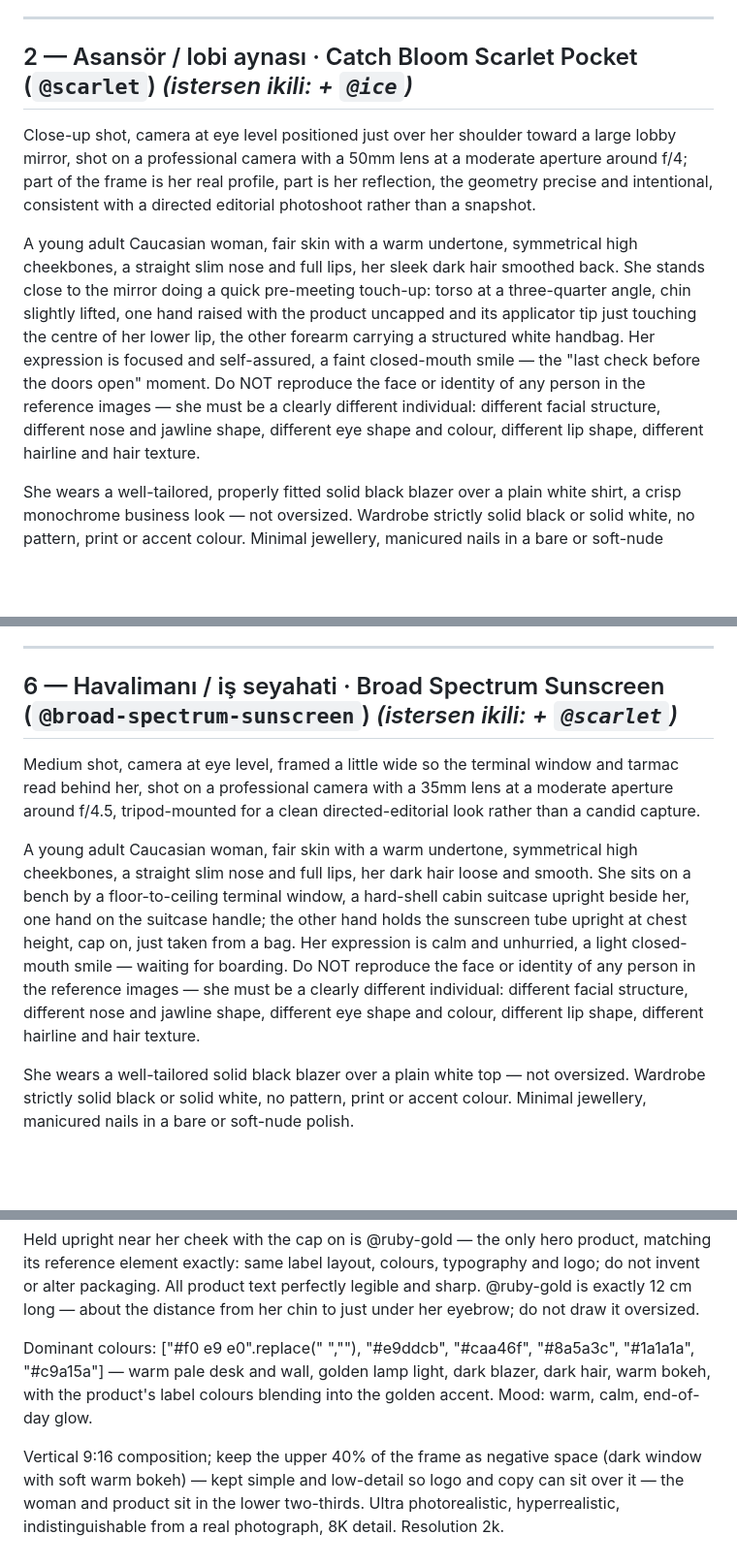
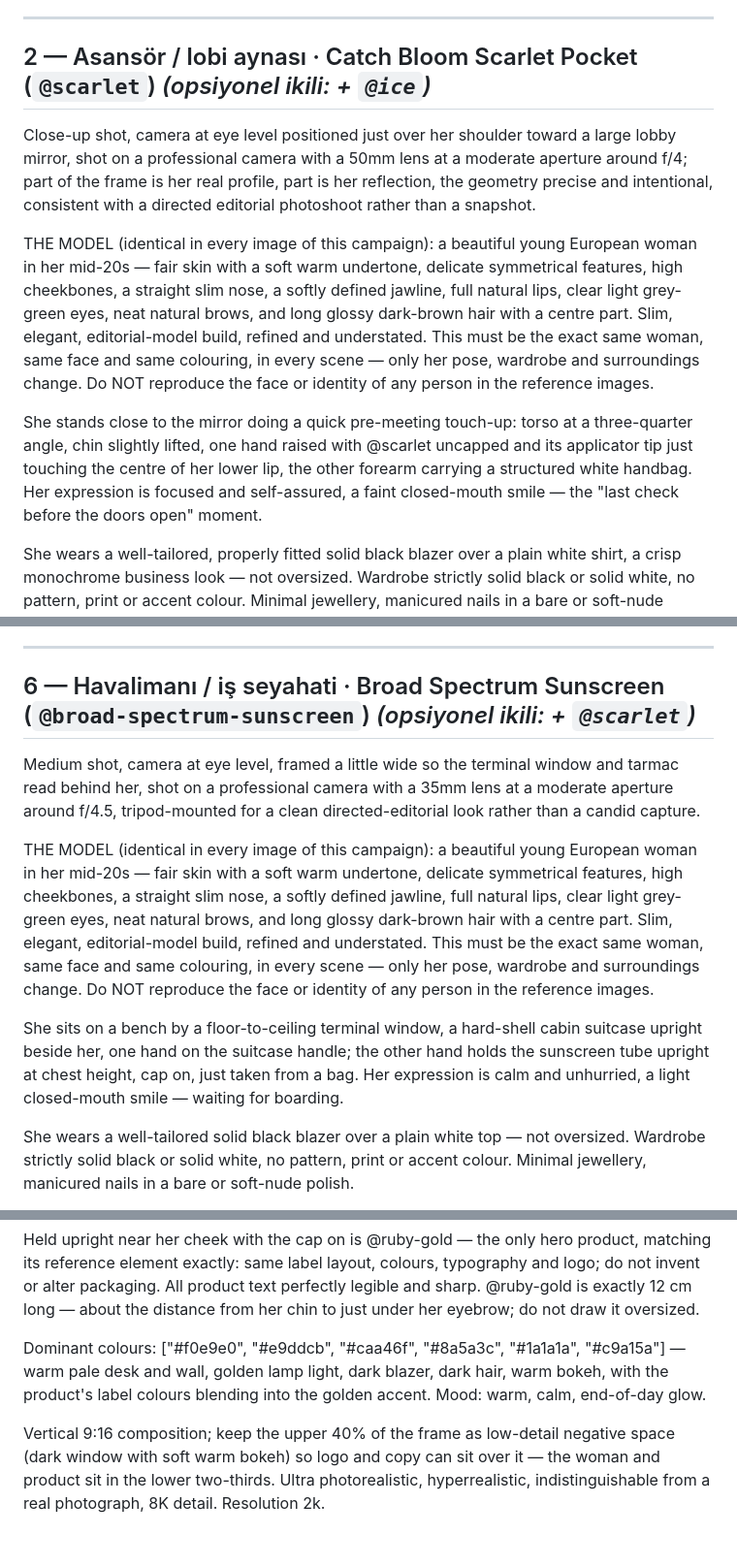
Before and after one commit to ufukkyavuz/inocosmetic-ad, a Markdown page: sehir-kurumsal-kadin-promptlar.md, 3 parts joined by grey strips. Shown at 97% size. Rendered like a GitHub page; blank space fills up the shorter version.

```diff
--- a/sehir-kurumsal-kadin-promptlar.md
+++ b/sehir-kurumsal-kadin-promptlar.md
@@ -27,11 +32,13 @@ Vertical 9:16 composition; keep the upper 40% of the frame as clean, uncluttered
 
 ---
 
-## 2 — Asansör / lobi aynası · Catch Bloom Scarlet Pocket (`@scarlet`)   *(istersen ikili: + `@ice`)*
+## 2 — Asansör / lobi aynası · Catch Bloom Scarlet Pocket (`@scarlet`)   *(opsiyonel ikili: + `@ice`)*
 
 Close-up shot, camera at eye level positioned just over her shoulder toward a large lobby mirror, shot on a professional camera with a 50mm lens at a moderate aperture around f/4; part of the frame is her real profile, part is her reflection, the geometry precise and intentional, consistent with a directed editorial photoshoot rather than a snapshot.
 
-A young adult Caucasian woman, fair skin with a warm undertone, symmetrical high cheekbones, a straight slim nose and full lips, her sleek dark hair smoothed back. She stands close to the mirror doing a quick pre-meeting touch-up: torso at a three-quarter angle, chin slightly lifted, one hand raised with the product uncapped and its applicator tip just touching the centre of her lower lip, the other forearm carrying a structured white handbag. Her expression is focused and self-assured, a faint closed-mouth smile — the "last check before the doors open" moment. Do NOT reproduce the face or identity of any person in the reference images — she must be a clearly different individual: different facial structure, different nose and jawline shape, different eye shape and colour, different lip shape, different hairline and hair texture.
+THE MODEL (identical in every image of this campaign): a beautiful young European woman in her mid-20s — fair skin with a soft warm undertone, delicate symmetrical features, high cheekbones, a straight slim nose, a softly defined jawline, full natural lips, clear light grey-green eyes, neat natural brows, and long glossy dark-brown hair with a centre part. Slim, elegant, editorial-model build, refined and understated. This must be the exact same woman, same face and same colouring, in every scene — only her pose, wardrobe and surroundings change. Do NOT reproduce the face or identity of any person in the reference images.
+
+She stands close to the mirror doing a quick pre-meeting touch-up: torso at a three-quarter angle, chin slightly lifted, one hand raised with @scarlet uncapped and its applicator tip just touching the centre of her lower lip, the other forearm carrying a structured white handbag. Her expression is focused and self-assured, a faint closed-mouth smile — the "last check before the doors open" moment.
 
 She wears a well-tailored, properly fitted solid black blazer over a plain white shirt, a crisp monochrome business look — not oversized. Wardrobe strictly solid black or solid white, no pattern, print or accent colour. Minimal jewellery, manicured nails in a bare or soft-nude polish.
 
@@ -107,11 +120,13 @@ Vertical 9:16 composition; keep the upper 40% of the frame as clean, uncluttered
 
 ---
 
-## 6 — Havalimanı / iş seyahati · Broad Spectrum Sunscreen (`@broad-spectrum-sunscreen`)   *(istersen ikili: + `@scarlet`)*
+## 6 — Havalimanı / iş seyahati · Broad Spectrum Sunscreen (`@broad-spectrum-sunscreen`)   *(opsiyonel ikili: + `@scarlet`)*
 
 Medium shot, camera at eye level, framed a little wide so the terminal window and tarmac read behind her, shot on a professional camera with a 35mm lens at a moderate aperture around f/4.5, tripod-mounted for a clean directed-editorial look rather than a candid capture.
 
-A young adult Caucasian woman, fair skin with a warm undertone, symmetrical high cheekbones, a straight slim nose and full lips, her dark hair loose and smooth. She sits on a bench by a floor-to-ceiling terminal window, a hard-shell cabin suitcase upright beside her, one hand on the suitcase handle; the other hand holds the sunscreen tube upright at chest height, cap on, just taken from a bag. Her expression is calm and unhurried, a light closed-mouth smile — waiting for boarding. Do NOT reproduce the face or identity of any person in the reference images — she must be a clearly different individual: different facial structure, different nose and jawline shape, different eye shape and colour, different lip shape, different hairline and hair texture.
+THE MODEL (identical in every image of this campaign): a beautiful young European woman in her mid-20s — fair skin with a soft warm undertone, delicate symmetrical features, high cheekbones, a straight slim nose, a softly defined jawline, full natural lips, clear light grey-green eyes, neat natural brows, and long glossy dark-brown hair with a centre part. Slim, elegant, editorial-model build, refined and understated. This must be the exact same woman, same face and same colouring, in every scene — only her pose, wardrobe and surroundings change. Do NOT reproduce the face or identity of any person in the reference images.
+
+She sits on a bench by a floor-to-ceiling terminal window, a hard-shell cabin suitcase upright beside her, one hand on the suitcase handle; the other hand holds the sunscreen tube upright at chest height, cap on, just taken from a bag. Her expression is calm and unhurried, a light closed-mouth smile — waiting for boarding.
 
 She wears a well-tailored solid black blazer over a plain white top — not oversized. Wardrobe strictly solid black or solid white, no pattern, print or accent colour. Minimal jewellery, manicured nails in a bare or soft-nude polish.
 
@@ -161,6 +180,6 @@ Warm key light from a desk lamp at front-left, soft and close, giving a gentle g
 
 Held upright near her cheek with the cap on is @ruby-gold — the only hero product, matching its reference element exactly: same label layout, colours, typography and logo; do not invent or alter packaging. All product text perfectly legible and sharp. @ruby-gold is exactly 12 cm long — about the distance from her chin to just under her eyebrow; do not draw it oversized.
 
-Dominant colours: ["#f0 e9 e0".replace(" ",""), "#e9ddcb", "#caa46f", "#8a5a3c", "#1a1a1a", "#c9a15a"] — warm pale desk and wall, golden lamp light, dark blazer, dark hair, warm bokeh, with the product's label colours blending into the golden accent. Mood: warm, calm, end-of-day glow.
+Dominant colours: ["#f0e9e0", "#e9ddcb", "#caa46f", "#8a5a3c", "#1a1a1a", "#c9a15a"] — warm pale desk and wall, golden lamp light, dark blazer, dark hair, warm bokeh, with the product's label colours blending into the golden accent. Mood: warm, calm, end-of-day glow.
 
-Vertical 9:16 composition; keep the upper 40% of the frame as negative space (dark window with soft warm bokeh) — kept simple and low-detail so logo and copy can sit over it — the woman and product sit in the lower two-thirds. Ultra photorealistic, hyperrealistic, indistinguishable from a real photograph, 8K detail. Resolution 2k.
+Vertical 9:16 composition; keep the upper 40% of the frame as low-detail negative space (dark window with soft warm bokeh) so logo and copy can sit over it — the woman and product sit in the lower two-thirds. Ultra photorealistic, hyperrealistic, indistinguishable from a real photograph, 8K detail. Resolution 2k.
```
Also changed, not shown: other parts of sehir-kurumsal-kadin-promptlar.md (+26 -11 lines).
